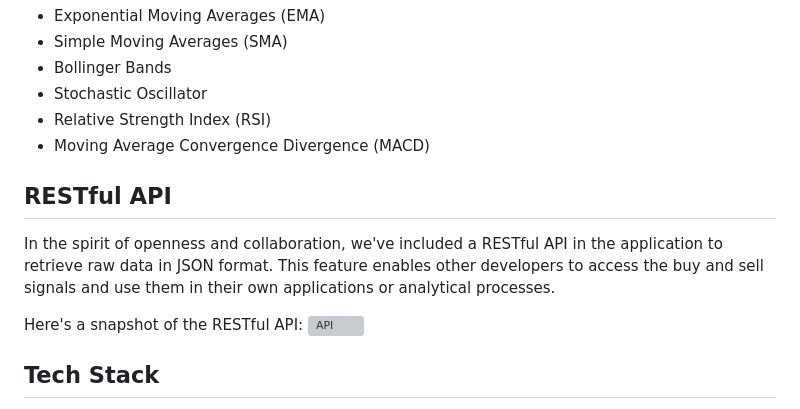
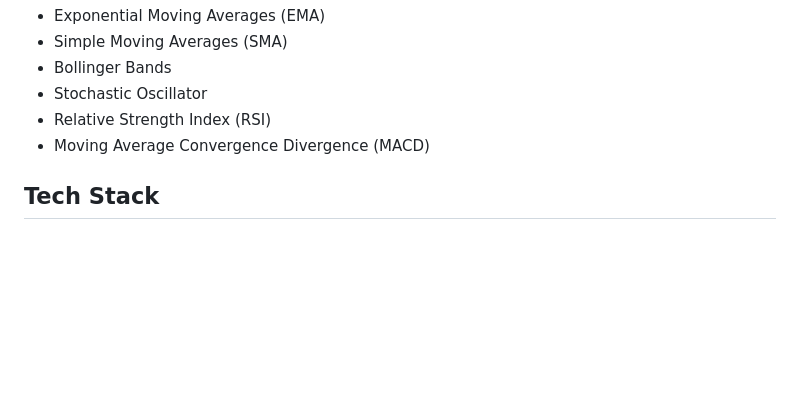
Before and after one commit to amiri-reza/FinalProject, a Markdown page: README.md, the part around one of its changes. GitHub-like rendering; blank space fills up the shorter version; grey boxes are pictures that could not be loaded.

```diff
--- a/README.md
+++ b/README.md
@@ -191,13 +191,6 @@ The heart of the application lies in its ability to generate actionable buy and
 
 
 
-## RESTful API
-In the spirit of openness and collaboration, we've included a RESTful API in the application to retrieve raw data in JSON format. This feature enables other developers to access the buy and sell signals and use them in their own applications or analytical processes.
-
-Here's a snapshot of the RESTful API:
-![API](https://github.com/Python-E03/stock-prediction-teamrando/assets/109280801/13f3dddf-9c4a-4b28-ad21-d2ed22263292)
-
-
 ## Tech Stack
 
 Our web application’s interface was developed using HTML, CSS, and JavaScript, with backend services developed in Python and Django. Our tech stack is as follows:
```
Also changed, not shown: other parts of README.md (+1 -1 lines).
